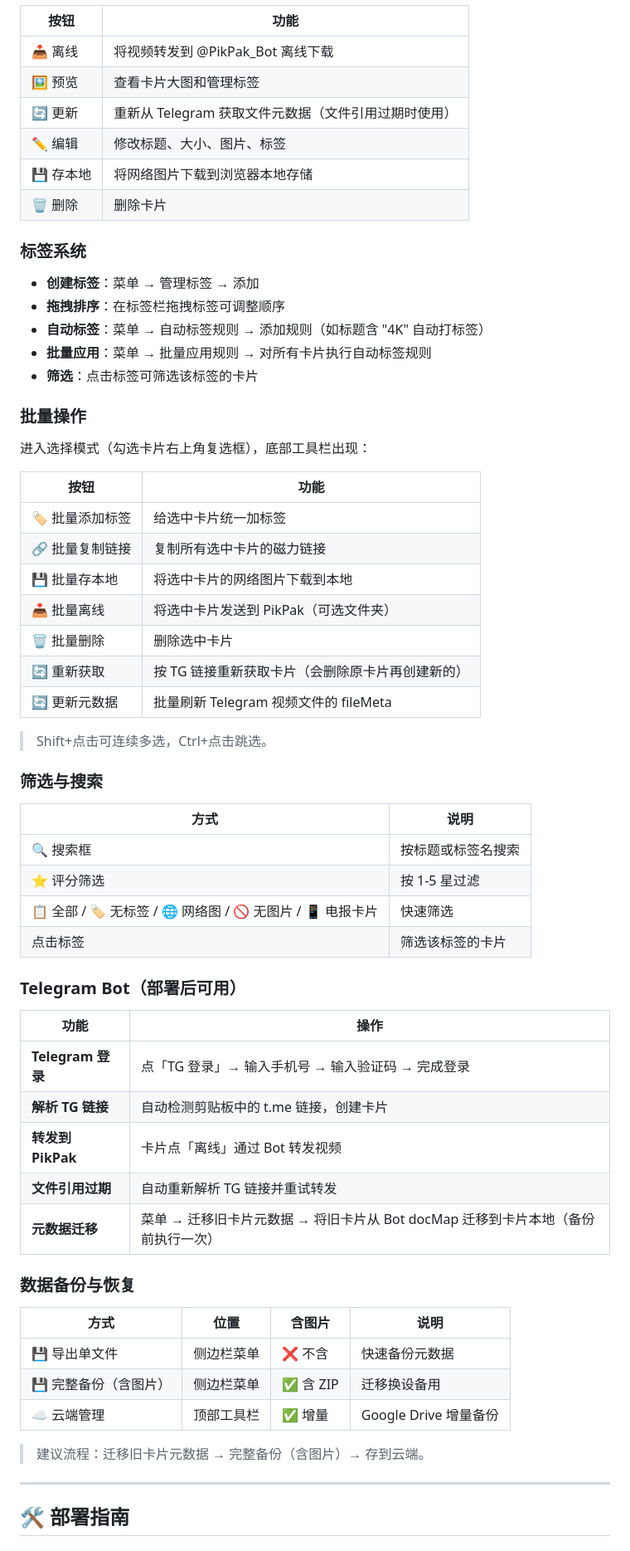
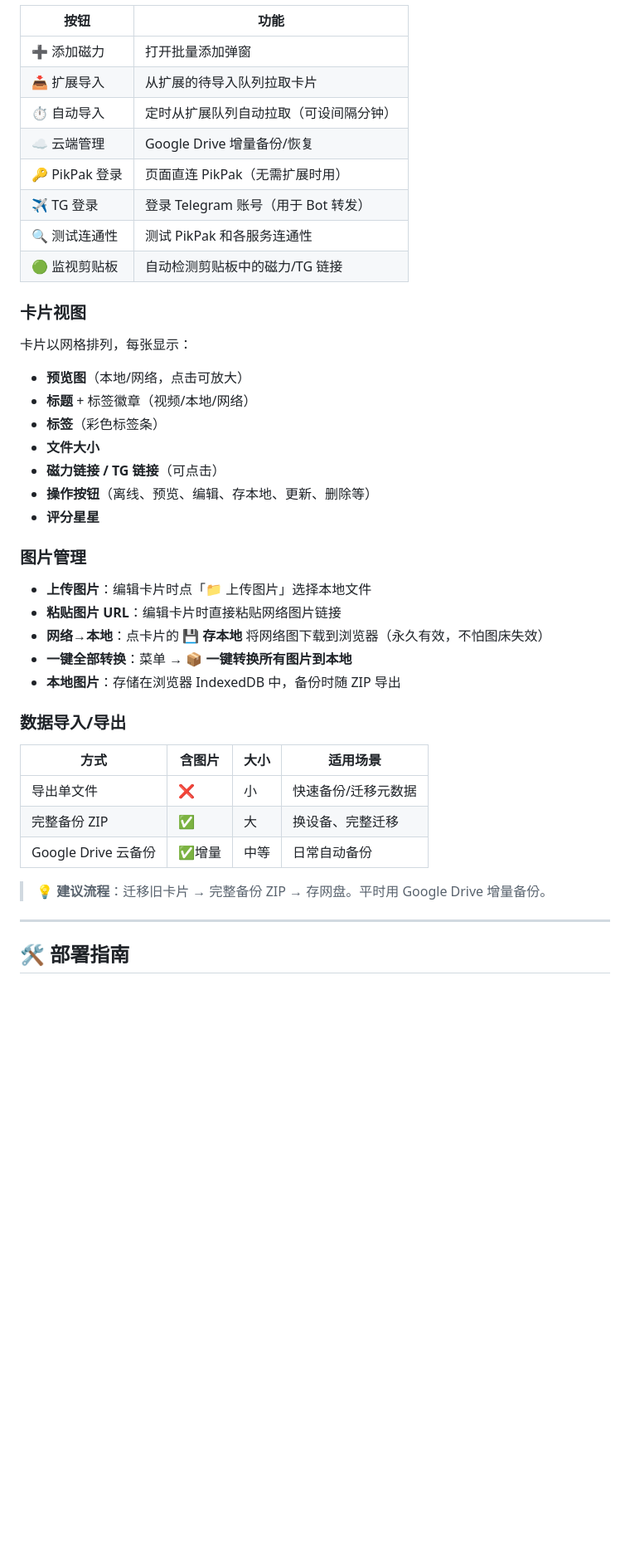
Before and after one commit to ericvlog/Pikpak-Magnet-Collection, a Markdown page: README.md, the part around one of its changes. Shown at 83% size. Drawn GitHub-style; blank space fills up the shorter version.

Commit message:
docs: 增加页面布局说明（侧边栏菜单、工具栏、卡片视图、图片管理、导入导出）

```diff
--- a/README.md
+++ b/README.md
@@ -52,65 +170,43 @@
 
 | 按钮 | 功能 |
 |------|------|
-| 📥 离线 | 将视频转发到 @PikPak_Bot 离线下载 |
-| 🖼 预览 | 查看卡片大图和管理标签 |
-| 🔄 更新 | 重新从 Telegram 获取文件元数据（文件引用过期时使用） |
-| ✏ 编辑 | 修改标题、大小、图片、标签 |
-| 💾 存本地 | 将网络图片下载到浏览器本地存储 |
-| 🗑 删除 | 删除卡片 |
+| ➕ 添加磁力 | 打开批量添加弹窗 |
+| 📥 扩展导入 | 从扩展的待导入队列拉取卡片 |
+| ⏱ 自动导入 | 定时从扩展队列自动拉取（可设间隔分钟） |
+| ☁️ 云端管理 | Google Drive 增量备份/恢复 |
+| 🔑 PikPak 登录 | 页面直连 PikPak（无需扩展时用） |
+| ✈️ TG 登录 | 登录 Telegram 账号（用于 Bot 转发） |
+| 🔍 测试连通性 | 测试 PikPak 和各服务连通性 |
+| 🟢 监视剪贴板 | 自动检测剪贴板中的磁力/TG 链接 |
 
-### 标签系统
+### 卡片视图
 
-- **创建标签**：菜单 → 管理标签 → 添加
-- **拖拽排序**：在标签栏拖拽标签可调整顺序
-- **自动标签**：菜单 → 自动标签规则 → 添加规则（如标题含 "4K" 自动打标签）
-- **批量应用**：菜单 → 批量应用规则 → 对所有卡片执行自动标签规则
-- **筛选**：点击标签可筛选该标签的卡片
+卡片以网格排列，每张显示：
+- **预览图**（本地/网络，点击可放大）
+- **标题** + 标签徽章（视频/本地/网络）
+- **标签**（彩色标签条）
+- **文件大小**
+- **磁力链接 / TG 链接**（可点击）
+- **操作按钮**（离线、预览、编辑、存本地、更新、删除等）
+- **评分星星**
 
-### 批量操作
+### 图片管理
 
-进入选择模式（勾选卡片右上角复选框），底部工具栏出现：
+- **上传图片**：编辑卡片时点「📁 上传图片」选择本地文件
+- **粘贴图片 URL**：编辑卡片时直接粘贴网络图片链接
+- **网络→本地**：点卡片的 **💾 存本地** 将网络图下载到浏览器（永久有效，不怕图床失效）
+- **一键全部转换**：菜单 → **📦 一键转换所有图片到本地**
+- **本地图片**：存储在浏览器 IndexedDB 中，备份时随 ZIP 导出
 
-| 按钮 | 功能 |
-|------|------|
-| 🏷️ 批量添加标签 | 给选中卡片统一加标签 |
-| 🔗 批量复制链接 | 复制所有选中卡片的磁力链接 |
-| 💾 批量存本地 | 将选中卡片的网络图片下载到本地 |
-| 📥 批量离线 | 将选中卡片发送到 PikPak（可选文件夹） |
-| 🗑 批量删除 | 删除选中卡片 |
-| 🔄 重新获取 | 按 TG 链接重新获取卡片（会删除原卡片再创建新的） |
-| 🔄 更新元数据 | 批量刷新 Telegram 视频文件的 fileMeta |
+### 数据导入/导出
 
-> Shift+点击可连续多选，Ctrl+点击跳选。
+| 方式 | 含图片 | 大小 | 适用场景 |
+|------|--------|------|----------|
+| 导出单文件 | ❌ | 小 | 快速备份/迁移元数据 |
+| 完整备份 ZIP | ✅ | 大 | 换设备、完整迁移 |
+| Google Drive 云备份 | ✅增量 | 中等 | 日常自动备份 |
 
-### 筛选与搜索
-
-| 方式 | 说明 |
-|------|------|
-| 🔍 搜索框 | 按标题或标签名搜索 |
-| ⭐ 评分筛选 | 按 1-5 星过滤 |
-| 📋 全部 / 🏷 无标签 / 🌐 网络图 / 🚫 无图片 / 📱 电报卡片 | 快速筛选 |
-| 点击标签 | 筛选该标签的卡片 |
-
-### Telegram Bot（部署后可用）
-
-| 功能 | 操作 |
-|------|------|
-| **Telegram 登录** | 点「TG 登录」→ 输入手机号 → 输入验证码 → 完成登录 |
-| **解析 TG 链接** | 自动检测剪贴板中的 t.me 链接，创建卡片 |
-| **转发到 PikPak** | 卡片点「离线」通过 Bot 转发视频 |
-| **文件引用过期** | 自动重新解析 TG 链接并重试转发 |
-| **元数据迁移** | 菜单 → 迁移旧卡片元数据 → 将旧卡片从 Bot docMap 迁移到卡片本地（备份前执行一次） |
-
-### 数据备份与恢复
-
-| 方式 | 位置 | 含图片 | 说明 |
-|------|------|--------|------|
-| 💾 导出单文件 | 侧边栏菜单 | ❌ 不含 | 快速备份元数据 |
-| 💾 完整备份（含图片） | 侧边栏菜单 | ✅ 含 ZIP | 迁移换设备用 |
-| ☁️ 云端管理 | 顶部工具栏 | ✅ 增量 | Google Drive 增量备份 |
-
-> 建议流程：迁移旧卡片元数据 → 完整备份（含图片）→ 存到云端。
+> 💡 **建议流程**：迁移旧卡片 → 完整备份 ZIP → 存网盘。平时用 Google Drive 增量备份。
 
 ---
 
```
Also changed, not shown: other parts of README.md (+130 -12 lines).
